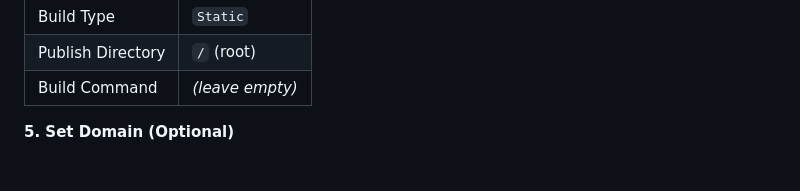
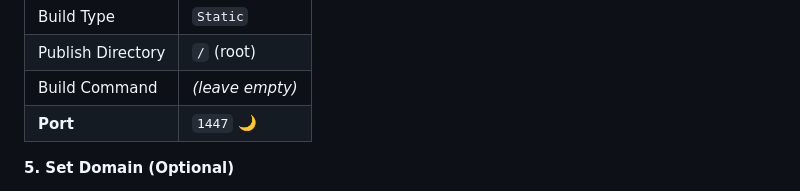
Before and after one commit to worthmindbd/Ramadan-Project, a Markdown page: README.md, the part around the change. GitHub-like rendering.

Commit message:
📖 Update Dokploy port to 1447

```diff
--- a/README.md
+++ b/README.md
@@ -135,6 +135,7 @@ Since this is a pure static site (no build step needed):
 | Build Type | `Static` |
 | Publish Directory | `/` (root) |
 | Build Command | *(leave empty)* |
+| **Port** | `1447` 🌙 |
 
 **5. Set Domain (Optional)**
 - Go to **Domains** tab
```
